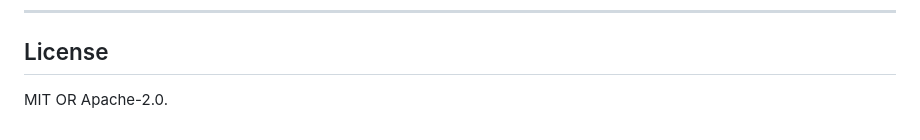
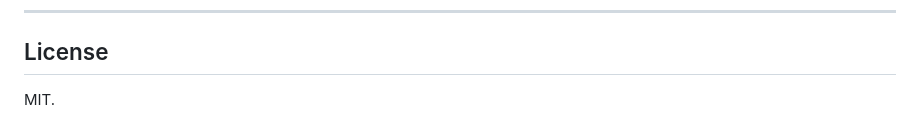
Before and after one commit to mesh-db/mesh, a Markdown page: README.md, the part around the change. Drawn GitHub-style.

Commit message:
Update license in readme

```diff
--- a/README.md
+++ b/README.md
@@ -514,4 +514,4 @@ fast incremental rebuilds.
 
 ## License
 
-MIT OR Apache-2.0.
+MIT.
```
